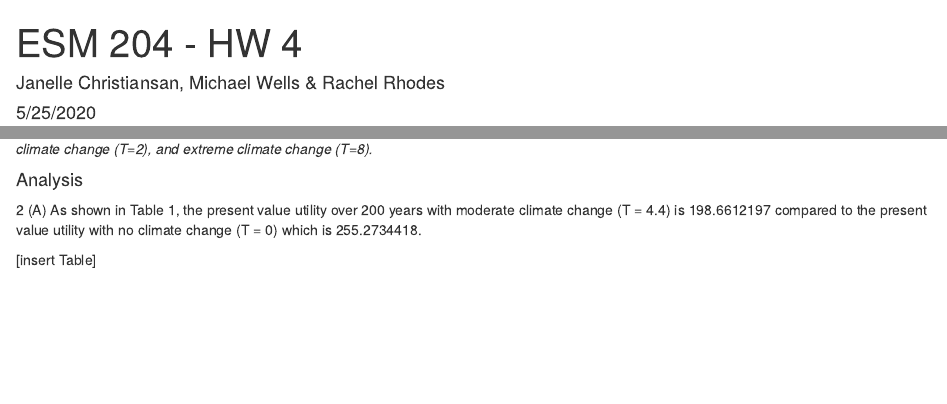
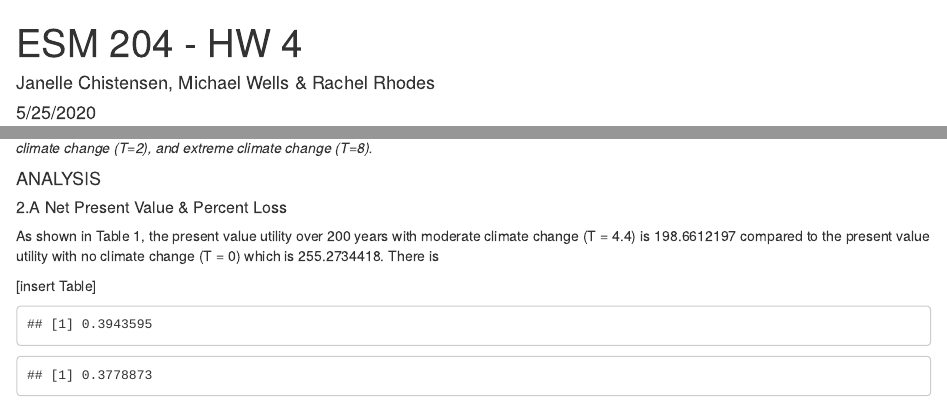
Before and after one commit to ramrhodes/esm_204_hw4, an R Markdown document (Econ_4_markdown.Rmd): the page in a window 1100 px wide, from its top, and a second part further down, joined at a grey line. Rendered offline with R 4.5, knitr and Pandoc, with nearby package versions; some code elsewhere in the file could not run offline.

Commit message:
Group updates to code

````diff
--- a/Econ_4_markdown.Rmd
+++ b/Econ_4_markdown.Rmd
@@ -1,6 +1,6 @@
 ---
 title: "ESM 204 - HW 4"
-author: "Janelle Christiansan, Michael Wells & Rachel Rhodes"
+author: "Janelle Chistensen, Michael Wells & Rachel Rhodes"
 date: "5/25/2020"
 output: html_document
 ---
@@ -191,8 +201,9 @@ L <- ((npv_pv_u_4.4/npv_pv_u_0)-1)*100
 ```
 
-#### Analysis
+#### ANALYSIS
 
-2 (A) As shown in Table 1, the present value utility over 200 years with moderate climate change (T = 4.4) is `r npv_pv_u_4.4` compared to the present value utility with no climate change (T = 0) which is `r npv_pv_u_0`.
+##### 2.A Net Present Value & Percent Loss
+As shown in Table 1, the present value utility over 200 years with moderate climate change (T = 4.4) is `r npv_pv_u_4.4` compared to the present value utility with no climate change (T = 0) which is `r npv_pv_u_0`. There is
 
 [insert Table]
 ```{r, include=TRUE, results="hide"}
@@ -310,4 +321,66 @@ npv_pv_u_0_beta10pct <- sum(df_beta10pct$pv_u_0)
 L_beta10pct <- ((npv_pv_u_4.4_beta10pct/npv_pv_u_0_beta10pct)-1)*100
 
 show(L_beta10pct)
+
+# Percent change in L
+L_eta <- ((L_eta10pct/L)-1)*100
+L_beta <- ((L_beta10pct/L)-1)*100
+L_g <- ((L_g10pct/L)-1)*100
+L_T <- ((L_T10pct/L)-1)*100
 ```
+
+```{r}
+#-------------------------------
+#2c
+
+#theta^(1-eta) * npv_pv_u_4.4 = npv_pv_u_0
+
+theta <- function(npv_pv_u_4.4, npv_pv_u_0)
+{
+  output <- 1 - (npv_pv_u_4.4/npv_pv_u_0)^((1-eta)^-1)
+  return(output)
+}
+
+theta(npv_pv_u_4.4,npv_pv_u_0)
+
+```
+
+
+```{r}
+#--------------------------------
+#2d. Uncertainty
+## T = 2 w probability of 0.2
+## T = 4 w probability of 0.5
+## T = 6 with a probability of 0.3
+
+## p * utility(T=2) + p * utillity(T=4) + p * utility(T=6)
+
+df_uncertain <- data.frame("year"= y) %>%
+  group_by(year) %>%
+  mutate(temp_2 = temp(year,2),
+         K_2=K(temp(year,2)),
+         C_2=C(K(temp(year,2)),year),
+         U_2=U(C(K(temp(year,2)),year)),
+         pv_u_2=U_2/((1+r)^year),
+         temp_4 = temp(year,4),
+         K_4=K(temp(year,4)),
+         C_4=C(K(temp(year,4)),year),
+         U_4=U(C(K(temp(year,4)),year)),
+         pv_u_4=U_4/((1+r)^year),
+         temp_6 = temp(year,6),
+         K_6=K(temp(year,6)),
+         C_6=C(K(temp(year,6)),year),
+         U_6=U(C(K(temp(year,6)),year)),
+         pv_u_6=U_6/((1+r)^year))
+
+npv_pv_u_2 <- sum(df_uncertain$pv_u_2)
+npv_pv_u_4 <- sum(df_uncertain$pv_u_4)
+npv_pv_u_6 <- sum(df_uncertain$pv_u_6)
+
+npv_pv_u_uncertain <- (0.2 * npv_pv_u_2) + (0.5 * npv_pv_u_4) + (0.3 * npv_pv_u_6)
+
+theta(npv_pv_u_uncertain, npv_pv_u_0)
+
+
+
+```
````
Also changed, not shown: Econ_4_markdown.html, Econ_4_markdown.Rmd (12 more changed lines), 1 other file.
